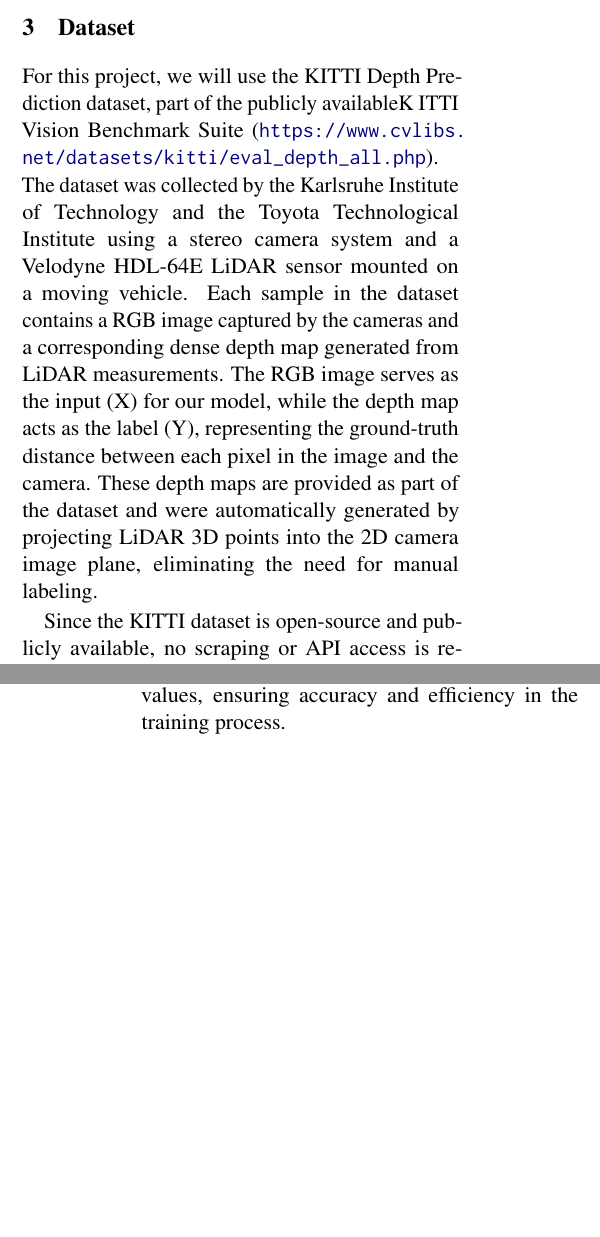
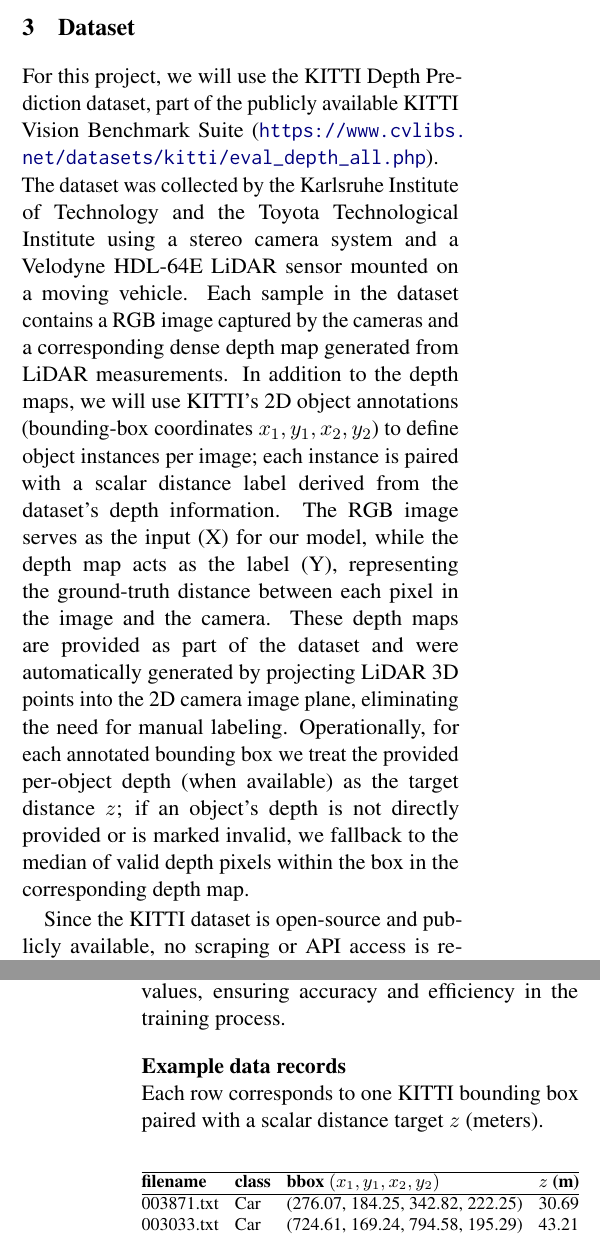
Before and after one commit to sticklat/4AL3-FinalProject, a LaTeX document (documentation/Proposal/proposal.tex): two parts of the columns of pages 1 and 2 of 2, joined at a grey line, cut so that both start at the same text, the shorter picture padded with empty space. Compiled offline with pdfLaTeX.

Commit message:
cleaned up version

```diff
--- a/documentation/Proposal/proposal.tex
+++ b/documentation/Proposal/proposal.tex
@@ -90,16 +90,21 @@
 The core idea is to take YOLO’s 2D detection output — which identifies object positions and sizes in image coordinates — and translate it into approximate metric distances through either the pinhole camera model (size-based estimation) or the ground-plane model (contact-point mapping).
 \section{Dataset}
 
-For this project, we will use the KITTI Depth Prediction dataset, part of the publicly availableK
-ITTI Vision Benchmark Suite (\url{https://www.cvlibs.net/datasets/kitti/eval_depth_all.php}). The dataset
+For this project, we will use the KITTI Depth Prediction dataset, part of the publicly available
+KITTI Vision Benchmark Suite (\url{https://www.cvlibs.net/datasets/kitti/eval_depth_all.php}). The dataset
 was collected by the Karlsruhe Institute of Technology and the Toyota Technological Institute using
 a stereo camera system and a Velodyne HDL-64E LiDAR sensor mounted on a moving vehicle. Each sample
 in the dataset contains a RGB image captured by the cameras and a corresponding dense depth map
-generated from LiDAR measurements. The RGB image serves as the input (X) for our model, while the
-depth map acts as the label (Y), representing the ground-truth distance between each pixel in the
-image and the camera. These depth maps are provided as part of the dataset and were automatically
-generated by projecting LiDAR 3D points into the 2D camera image plane, eliminating the need for
-manual labeling.
+generated from LiDAR measurements. In addition to the depth maps, we will use KITTI’s 2D object
+annotations (bounding-box coordinates $x_1,y_1,x_2,y_2$) to define object instances per image; each
+instance is paired with a scalar distance label derived from the dataset’s depth information. The
+RGB image serves as the input (X) for our model, while the depth map acts as the label (Y), representing
+the ground-truth distance between each pixel in the image and the camera. These depth maps are provided
+as part of the dataset and were automatically generated by projecting LiDAR 3D points into the 2D camera
+image plane, eliminating the need for manual labeling. Operationally, for each annotated bounding box
+we treat the provided per-object depth (when available) as the target distance $z$; if an object’s depth
+is not directly provided or is marked invalid, we fallback to the median of valid depth pixels within
+the box in the corresponding depth map.
 
 Since the KITTI dataset is open-source and publicly available, no scraping or API access is required,
 and all data usage complies with KITTI's academic research license and terms of service. The dataset
@@ -111,6 +116,30 @@
 detection and distance estimation model for autonomous drones. Unlike datasets without labels—which
 require manual annotation of objects or distances—KITTI provides pre-labeled, LiDAR-verified ground-truth
 depth values, ensuring accuracy and efficiency in the training process.
+
+\paragraph{Example data records}\hfill\\
+Each row corresponds to one KITTI bounding box paired with a scalar distance target $z$ (meters).
+
+\begin{center}
+\begingroup
+\small
+\setlength{\tabcolsep}{4pt} % tighter columns
+\renewcommand{\arraystretch}{1.05} % slightly taller rows
+\begin{tabular}{@{}l l l l@{}}
+\hline
+\textbf{filename} & \textbf{class} & \textbf{bbox $(x_1,y_1,x_2,y_2)$} & \textbf{$z$ (m)} \\
+\hline
+003871.txt & Car & (276.07, 184.25, 342.82, 222.25) & 30.69 \\
+003033.txt & Car & (724.61, 169.24, 794.58, 195.29) & 43.21 \\
+006783.txt & Van & (606.32, 168.46, 622.08, 187.14) & 93.99 \\
+\hline
+\end{tabular}
+\endgroup
+\end{center}
+
+
+
+
 
 \section{Proposed Solution}
 We plan to solve this problem by using a combination of object detection and regression models. However we will
```
Also changed, not shown: documentation/Proposal/proposal.tex (2 more changed lines).
